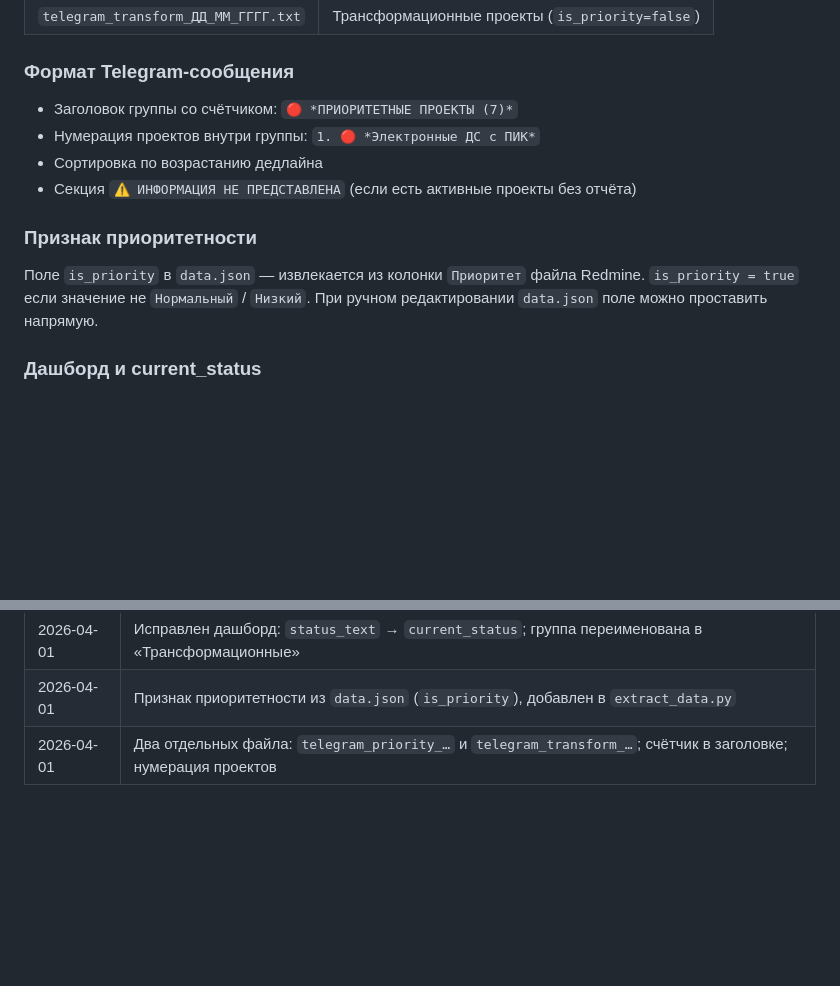
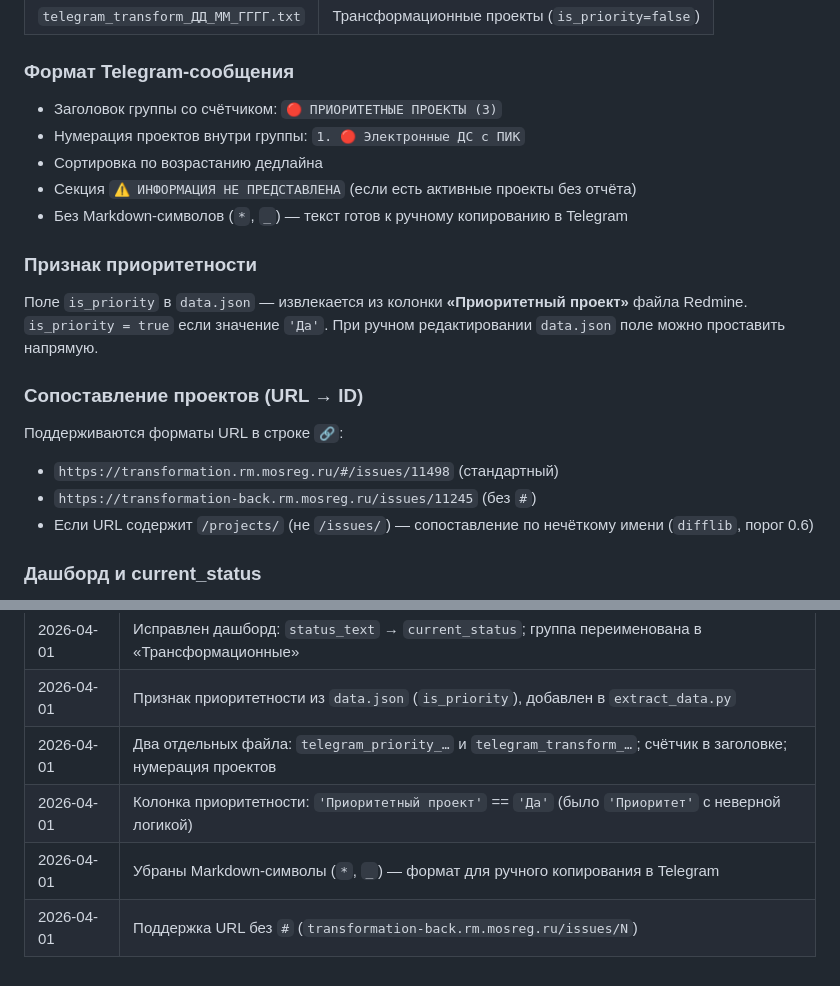
Before and after one commit to VASEN/transformation-dashboard, a Markdown page: CLAUDE.md, 2 parts joined by grey strips. Drawn GitHub-style; blank space fills up the shorter version.

Commit message:
Update CLAUDE.md: document all changes to process_report.py
https://claude.ai/code/session_01X6Q7SRd8pWt6a1mptxQqQR

```diff
--- a/CLAUDE.md
+++ b/CLAUDE.md
@@ -118,16 +118,24 @@ python3 process_report.py ОТЧЕТ_01_04.md --data data.json  # явный п
 
 ### Формат Telegram-сообщения
 
-- Заголовок группы со счётчиком: `🔴 *ПРИОРИТЕТНЫЕ ПРОЕКТЫ (7)*`
-- Нумерация проектов внутри группы: `1. 🔴 *Электронные ДС с ПИК*`
+- Заголовок группы со счётчиком: `🔴 ПРИОРИТЕТНЫЕ ПРОЕКТЫ (3)`
+- Нумерация проектов внутри группы: `1. 🔴 Электронные ДС с ПИК`
 - Сортировка по возрастанию дедлайна
 - Секция `⚠️ ИНФОРМАЦИЯ НЕ ПРЕДСТАВЛЕНА` (если есть активные проекты без отчёта)
+- Без Markdown-символов (`*`, `_`) — текст готов к ручному копированию в Telegram
 
 ### Признак приоритетности
 
-Поле `is_priority` в `data.json` — извлекается из колонки `Приоритет` файла Redmine.
-`is_priority = true` если значение не `Нормальный` / `Низкий`.
+Поле `is_priority` в `data.json` — извлекается из колонки **«Приоритетный проект»** файла Redmine.
+`is_priority = true` если значение `'Да'`.
 При ручном редактировании `data.json` поле можно проставить напрямую.
+
+### Сопоставление проектов (URL → ID)
+
+Поддерживаются форматы URL в строке `🔗`:
+- `https://transformation.rm.mosreg.ru/#/issues/11498` (стандартный)
+- `https://transformation-back.rm.mosreg.ru/issues/11245` (без `#`)
+- Если URL содержит `/projects/` (не `/issues/`) — сопоставление по нечёткому имени (`difflib`, порог 0.6)
 
 ### Дашборд и current_status
 
@@ -143,3 +151,6 @@ python3 process_report.py ОТЧЕТ_01_04.md --data data.json  # явный п
 | 2026-04-01 | Исправлен дашборд: `status_text` → `current_status`; группа переименована в «Трансформационные» |
 | 2026-04-01 | Признак приоритетности из `data.json` (`is_priority`), добавлен в `extract_data.py` |
 | 2026-04-01 | Два отдельных файла: `telegram_priority_…` и `telegram_transform_…`; счётчик в заголовке; нумерация проектов |
+| 2026-04-01 | Колонка приоритетности: `'Приоритетный проект'` == `'Да'` (было `'Приоритет'` с неверной логикой) |
+| 2026-04-01 | Убраны Markdown-символы (`*`, `_`) — формат для ручного копирования в Telegram |
+| 2026-04-01 | Поддержка URL без `#` (`transformation-back.rm.mosreg.ru/issues/N`) |
```
